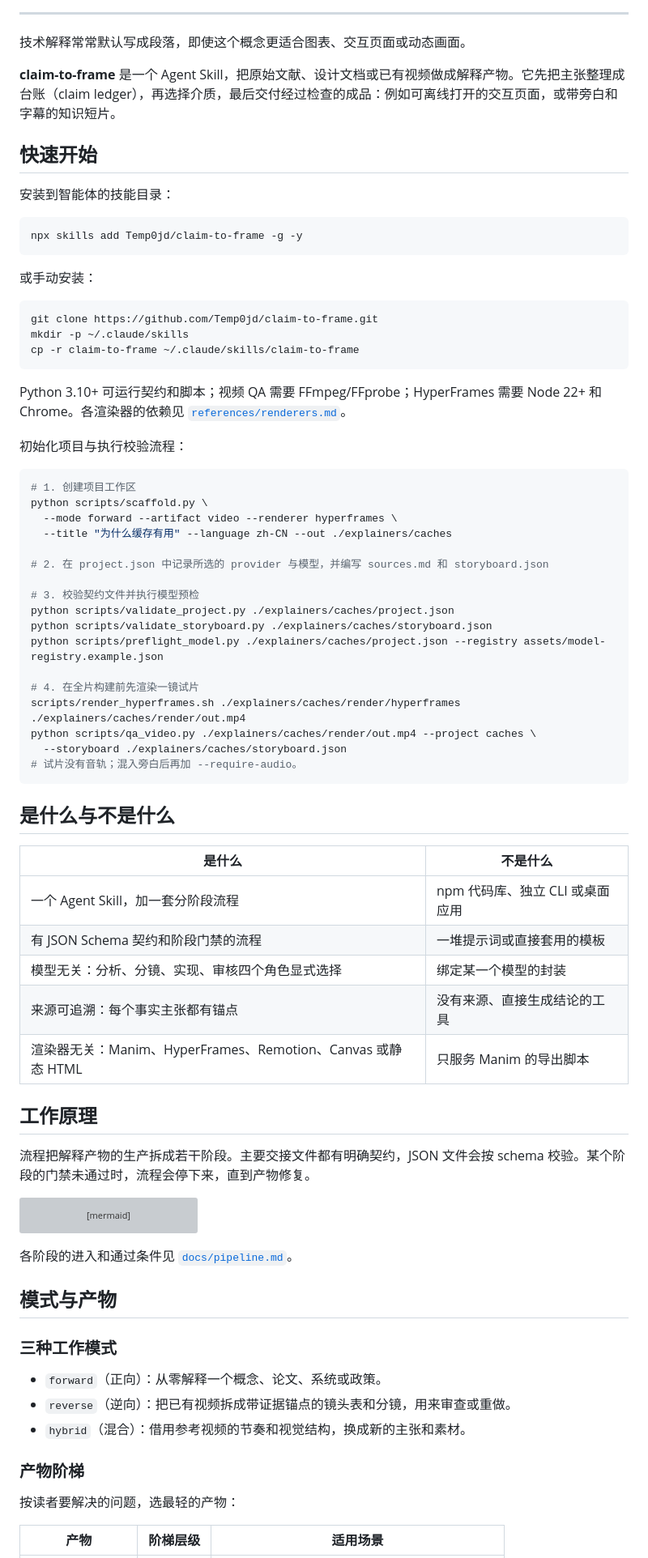
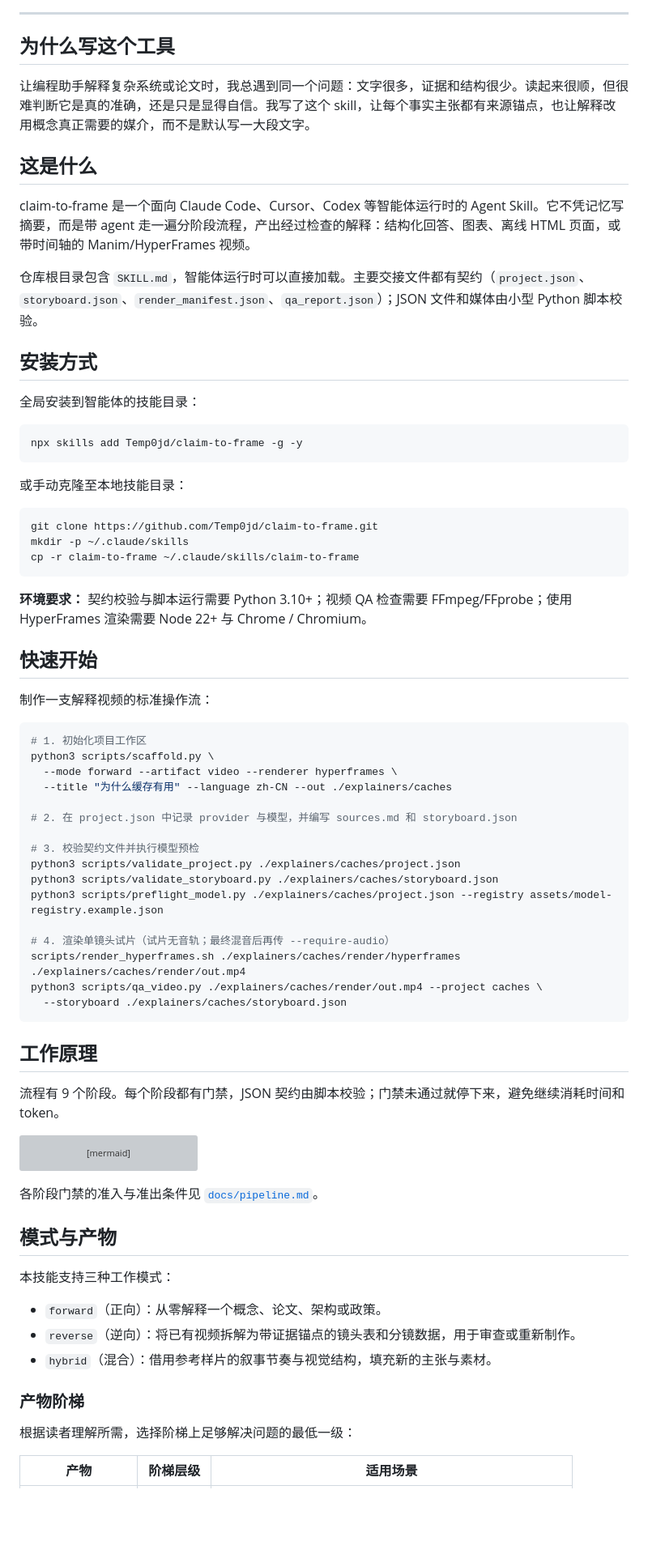
Before and after one commit to Temp0jd/claim-to-frame, a Markdown page: README.zh-CN.md, the part around one of its changes. Shown at 81% size. GitHub-like rendering; blank space fills up the shorter version; grey boxes are pictures that could not be loaded.

````diff
--- a/README.zh-CN.md
+++ b/README.zh-CN.md
@@ -17,19 +15,25 @@
 
 ---
 
-技术解释常常默认写成段落，即使这个概念更适合图表、交互页面或动态画面。
+## 为什么写这个工具
 
-**claim-to-frame** 是一个 Agent Skill，把原始文献、设计文档或已有视频做成解释产物。它先把主张整理成台账（claim ledger），再选择介质，最后交付经过检查的成品：例如可离线打开的交互页面，或带旁白和字幕的知识短片。
+让编程助手解释复杂系统或论文时，我总遇到同一个问题：文字很多，证据和结构很少。读起来很顺，但很难判断它是真的准确，还是只是显得自信。我写了这个 skill，让每个事实主张都有来源锚点，也让解释改用概念真正需要的媒介，而不是默认写一大段文字。
 
-## 快速开始
+## 这是什么
 
-安装到智能体的技能目录：
+claim-to-frame 是一个面向 Claude Code、Cursor、Codex 等智能体运行时的 Agent Skill。它不凭记忆写摘要，而是带 agent 走一遍分阶段流程，产出经过检查的解释：结构化回答、图表、离线 HTML 页面，或带时间轴的 Manim/HyperFrames 视频。
+
+仓库根目录包含 `SKILL.md`，智能体运行时可以直接加载。主要交接文件都有契约（`project.json`、`storyboard.json`、`render_manifest.json`、`qa_report.json`）；JSON 文件和媒体由小型 Python 脚本校验。
+
+## 安装方式
+
+全局安装到智能体的技能目录：
 
 ```bash
 npx skills add Temp0jd/claim-to-frame -g -y
 ```
 
-或手动安装：
+或手动克隆至本地技能目录：
 
 ```bash
 git clone https://github.com/Temp0jd/claim-to-frame.git
@@ -37,43 +41,34 @@ mkdir -p ~/.claude/skills
 cp -r claim-to-frame ~/.claude/skills/claim-to-frame
 ```
 
-Python 3.10+ 可运行契约和脚本；视频 QA 需要 FFmpeg/FFprobe；HyperFrames 需要 Node 22+ 和 Chrome。各渲染器的依赖见 [`references/renderers.md`](references/renderers.md)。
+**环境要求：** 契约校验与脚本运行需要 Python 3.10+；视频 QA 检查需要 FFmpeg/FFprobe；使用 HyperFrames 渲染需要 Node 22+ 与 Chrome / Chromium。
 
-初始化项目与执行校验流程：
+## 快速开始
+
+制作一支解释视频的标准操作流：
 
 ```bash
-# 1. 创建项目工作区
-python scripts/scaffold.py \
+# 1. 初始化项目工作区
+python3 scripts/scaffold.py \
   --mode forward --artifact video --renderer hyperframes \
   --title "为什么缓存有用" --language zh-CN --out ./explainers/caches
 
-# 2. 在 project.json 中记录所选的 provider 与模型，并编写 sources.md 和 storyboard.json
+# 2. 在 project.json 中记录 provider 与模型，并编写 sources.md 和 storyboard.json
 
 # 3. 校验契约文件并执行模型预检
-python scripts/validate_project.py ./explainers/caches/project.json
-python scripts/validate_storyboard.py ./explainers/caches/storyboard.json
-python scripts/preflight_model.py ./explainers/caches/project.json --registry assets/model-registry.example.json
+python3 scripts/validate_project.py ./explainers/caches/project.json
+python3 scripts/validate_storyboard.py ./explainers/caches/storyboard.json
+python3 scripts/preflight_model.py ./explainers/caches/project.json --registry assets/model-registry.example.json
 
-# 4. 在全片构建前先渲染一镜试片
+# 4. 渲染单镜头试片（试片无音轨；最终混音后再传 --require-audio）
 scripts/render_hyperframes.sh ./explainers/caches/render/hyperframes ./explainers/caches/render/out.mp4
-python scripts/qa_video.py ./explainers/caches/render/out.mp4 --project caches \
+python3 scripts/qa_video.py ./explainers/caches/render/out.mp4 --project caches \
   --storyboard ./explainers/caches/storyboard.json
-# 试片没有音轨；混入旁白后再加 --require-audio。
 ```
-
-## 是什么与不是什么
-
-| 是什么 | 不是什么 |
-| --- | --- |
-| 一个 Agent Skill，加一套分阶段流程 | npm 代码库、独立 CLI 或桌面应用 |
-| 有 JSON Schema 契约和阶段门禁的流程 | 一堆提示词或直接套用的模板 |
-| 模型无关：分析、分镜、实现、审核四个角色显式选择 | 绑定某一个模型的封装 |
-| 来源可追溯：每个事实主张都有锚点 | 没有来源、直接生成结论的工具 |
-| 渲染器无关：Manim、HyperFrames、Remotion、Canvas 或静态 HTML | 只服务 Manim 的导出脚本 |
 
 ## 工作原理
 
-流程把解释产物的生产拆成若干阶段。主要交接文件都有明确契约，JSON 文件会按 schema 校验。某个阶段的门禁未通过时，流程会停下来，直到产物修复。
+流程有 9 个阶段。每个阶段都有门禁，JSON 契约由脚本校验；门禁未通过就停下来，避免继续消耗时间和 token。
 
 ```mermaid
 flowchart LR
@@ -87,19 +82,18 @@ flowchart LR
   H --> I[8 QA<br/>交付]
 ```
 
-各阶段的进入和通过条件见 [`docs/pipeline.md`](docs/pipeline.md)。
+各阶段门禁的准入与准出条件见 [`docs/pipeline.md`](docs/pipeline.md)。
 
 ## 模式与产物
 
-### 三种工作模式
-
-- `forward`（正向）：从零解释一个概念、论文、系统或政策。
-- `reverse`（逆向）：把已有视频拆成带证据锚点的镜头表和分镜，用来审查或重做。
-- `hybrid`（混合）：借用参考视频的节奏和视觉结构，换成新的主张和素材。
+本技能支持三种工作模式：
+- `forward`（正向）：从零解释一个概念、论文、架构或政策。
+- `reverse`（逆向）：将已有视频拆解为带证据锚点的镜头表和分镜数据，用于审查或重新制作。
+- `hybrid`（混合）：借用参考样片的叙事节奏与视觉结构，填充新的主张与素材。
 
 ### 产物阶梯
 
-按读者要解决的问题，选最轻的产物：
+根据读者理解所需，选择阶梯上足够解决问题的最低一级：
 
 | 产物 | 阶梯层级 | 适用场景 |
 | --- | --- | --- |
````
Also changed, not shown: other parts of README.zh-CN.md (+86 -71 lines), README.md (+105 -100 lines).
